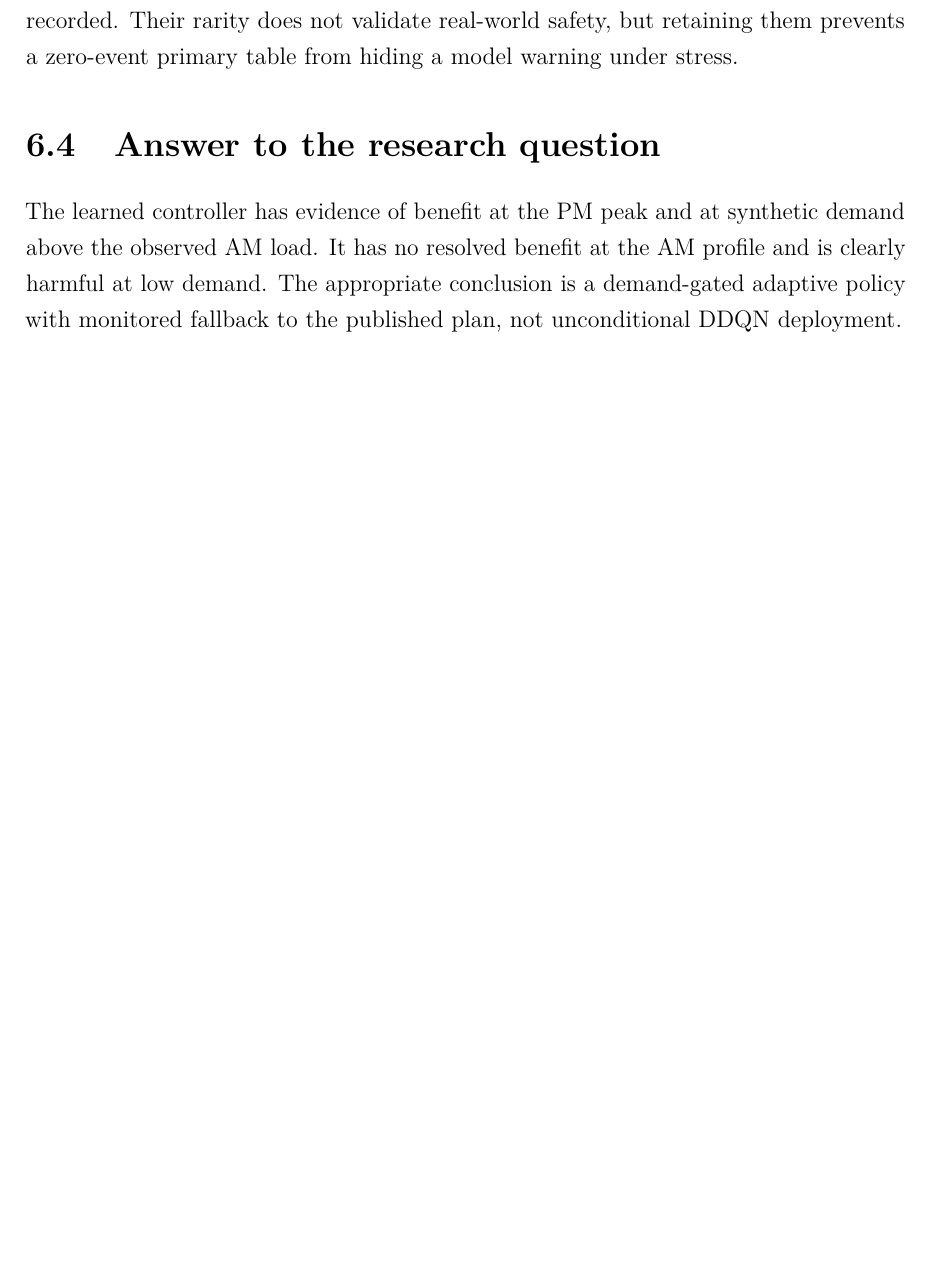
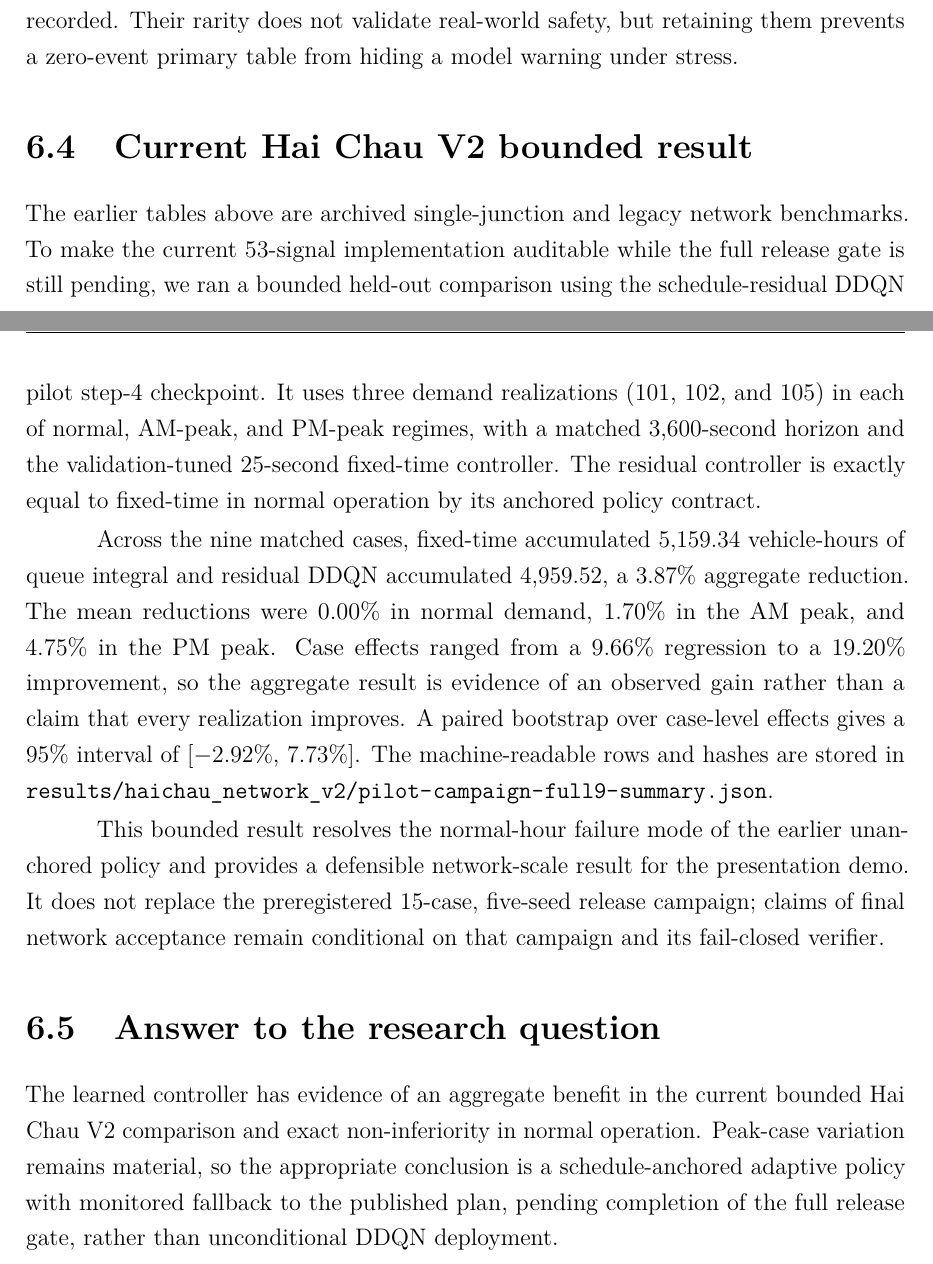
Before and after one commit to khanglqse/Thesis, a LaTeX thesis (paper/thesis_danang.tex): part of page 33 of 55 before the commit and two parts of pages 33 and 34 of 56 after it, the two joined at a grey line, cut so that both start at the same text, the shorter picture padded with empty space. Compiled offline with pdfLaTeX.

Commit message:
Update thesis with bounded Hai Chau V2 results

```diff
--- a/paper/thesis_danang.tex
+++ b/paper/thesis_danang.tex
@@ -413,8 +413,39 @@ Scale & Scheduled veh. & Fixed mean & DDQN mean & DDQN change \\
 
 No collision occurs in the 120 sensitivity runs. Four emergency-braking events are recorded. Their rarity does not validate real-world safety, but retaining them prevents a zero-event primary table from hiding a model warning under stress.
 
+\section{Current Hai Chau V2 bounded result}
+The earlier tables above are archived single-junction and legacy network
+benchmarks. To make the current 53-signal implementation auditable while the
+full release gate is still pending, we ran a bounded held-out comparison using
+the schedule-residual DDQN pilot step-4 checkpoint. It uses three demand
+realizations (101, 102, and 105) in each of normal, AM-peak, and PM-peak
+regimes, with a matched 3,600-second horizon and the validation-tuned 25-second
+fixed-time controller. The residual controller is exactly equal to fixed-time
+in normal operation by its anchored policy contract.
+
+Across the nine matched cases, fixed-time accumulated 5,159.34 vehicle-hours
+of queue integral and residual DDQN accumulated 4,959.52, a 3.87\% aggregate
+reduction. The mean reductions were 0.00\% in normal demand, 1.70\% in the AM
+peak, and 4.75\% in the PM peak. Case effects ranged from a 9.66\% regression
+to a 19.20\% improvement, so the aggregate result is evidence of an observed
+gain rather than a claim that every realization improves. A paired bootstrap
+over case-level effects gives a 95\% interval of [$-$2.92\%, 7.73\%]. The
+machine-readable rows and hashes are stored in
+\path{results/haichau_network_v2/pilot-campaign-full9-summary.json}.
+
+This bounded result resolves the normal-hour failure mode of the earlier
+unanchored policy and provides a defensible network-scale result for the
+presentation demo. It does not replace the preregistered 15-case, five-seed
+release campaign; claims of final network acceptance remain conditional on that
+campaign and its fail-closed verifier.
+
 \section{Answer to the research question}
-The learned controller has evidence of benefit at the PM peak and at synthetic demand above the observed AM load. It has no resolved benefit at the AM profile and is clearly harmful at low demand. The appropriate conclusion is a demand-gated adaptive policy with monitored fallback to the published plan, not unconditional DDQN deployment.
+The learned controller has evidence of an aggregate benefit in the current
+bounded Hai Chau V2 comparison and exact non-inferiority in normal operation.
+Peak-case variation remains material, so the appropriate conclusion is a
+schedule-anchored adaptive policy with monitored fallback to the published
+plan, pending completion of the full release gate, rather than unconditional
+DDQN deployment.
 
 \chapter{Discussion}
 
```
Also changed, not shown: paper/thesis_danang.pdf.
